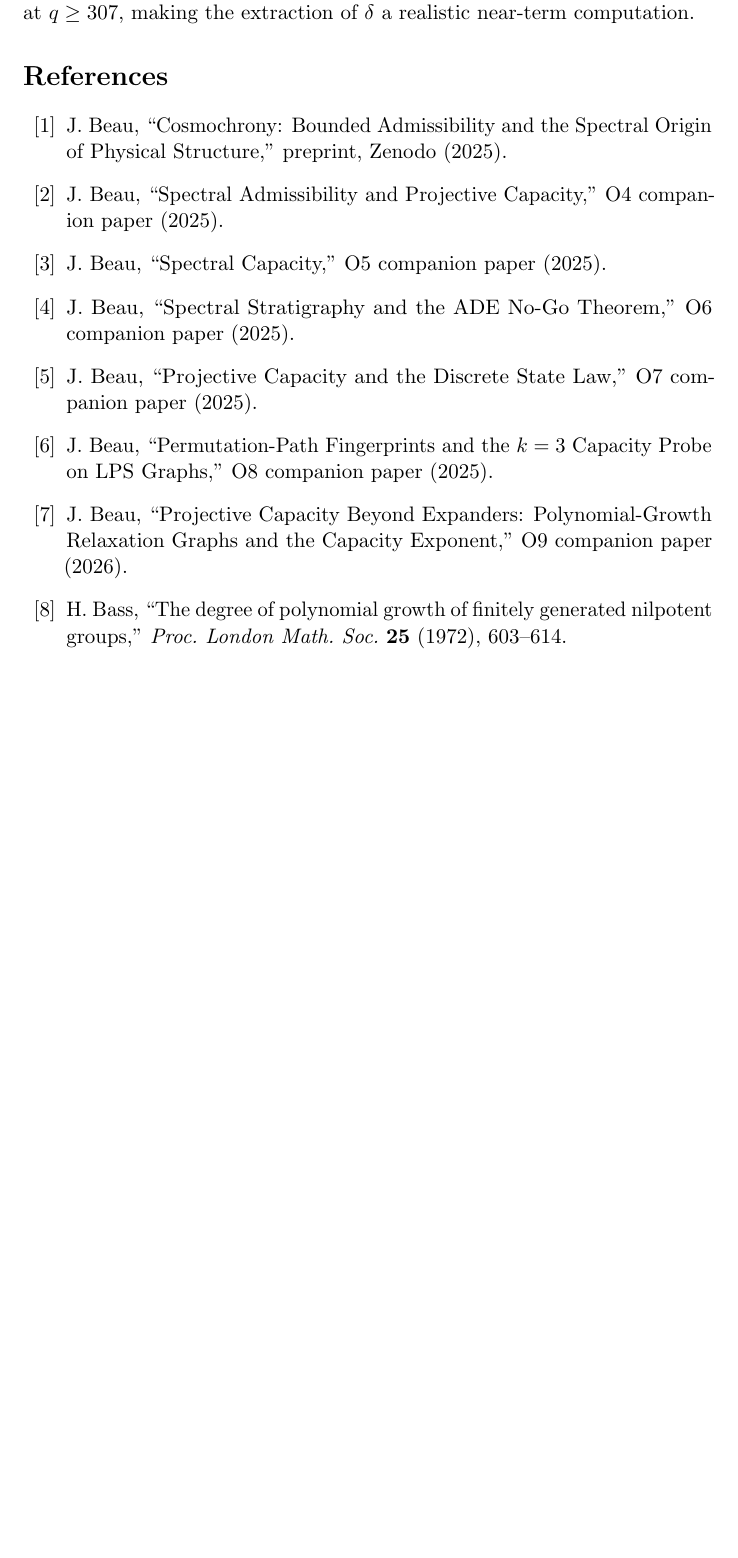
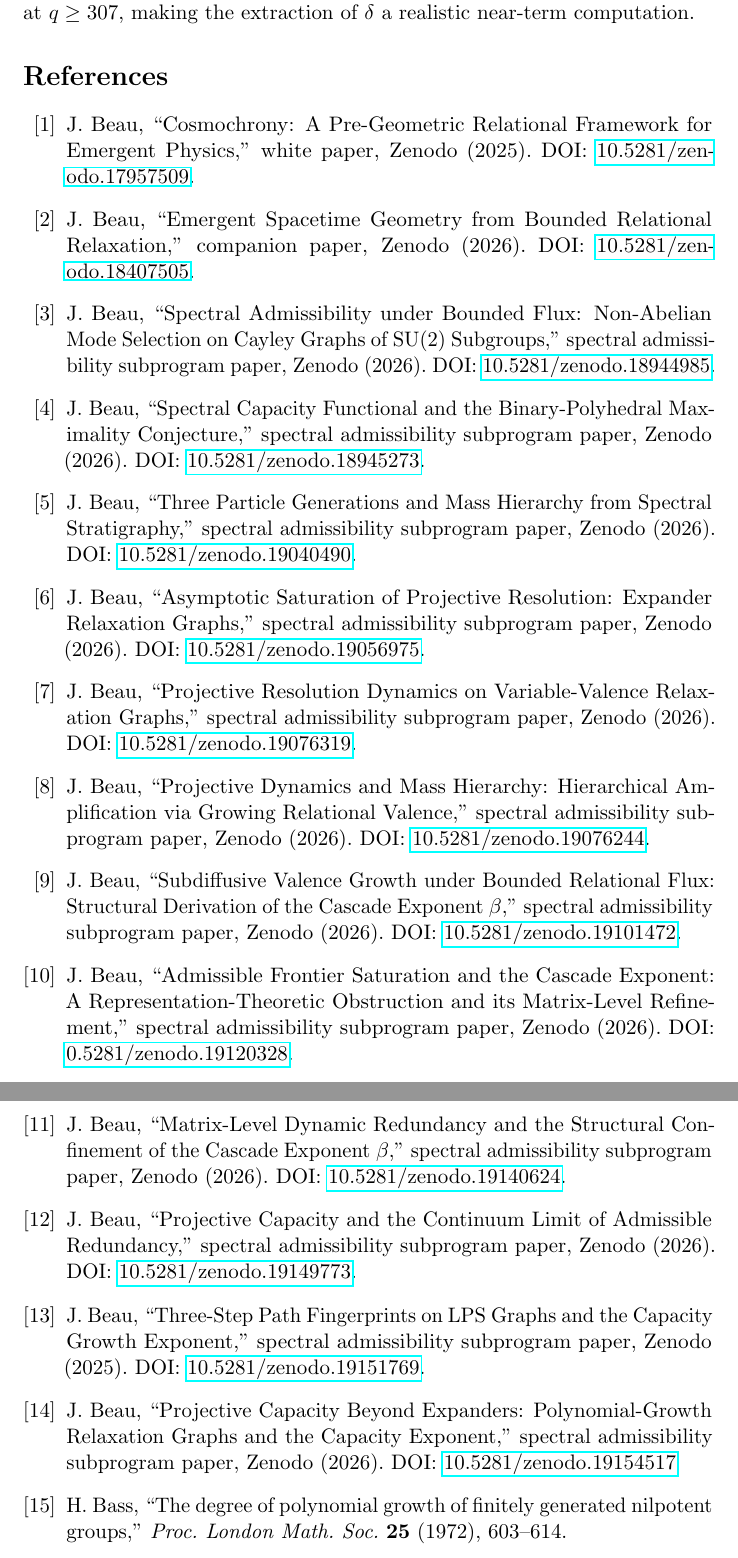
Before and after one commit to Cosmochrony/spectral-o10, a LaTeX paper (tex/SpectralO10.tex, which reads tex/cosmochrony-bibliography.tex): part of page 11 of 11 before the commit and two parts of pages 11 and 12 of 12 after it, the two joined at a grey line, cut so that both start at the same text, the shorter picture padded with empty space. Compiled offline with pdfLaTeX.

Commit message:
fix cosmochrony bibliography

```diff
--- a/tex/SpectralO10.tex
+++ b/tex/SpectralO10.tex
@@ -489,36 +489,7 @@ requiring $D \gg q^4$ for the power-law regime to be resolvable.
 
     \begin{thebibliography}{99}
 
-      \bibitem{Cosmo}
-      J.~Beau,
-      ``Cosmochrony: Bounded Admissibility and the Spectral Origin of Physical Structure,''
-      preprint, Zenodo (2025).
-
-      \bibitem{O4}
-      J.~Beau, ``Spectral Admissibility and Projective Capacity,''
-      O4 companion paper (2025).
-
-      \bibitem{O5}
-      J.~Beau, ``Spectral Capacity,'' O5 companion paper (2025).
-
-      \bibitem{O6}
-      J.~Beau, ``Spectral Stratigraphy and the ADE No-Go Theorem,''
-      O6 companion paper (2025).
-
-      \bibitem{O7}
-      J.~Beau, ``Projective Capacity and the Discrete State Law,''
-      O7 companion paper (2025).
-
-      \bibitem{O8}
-      J.~Beau,
-      ``Permutation-Path Fingerprints and the $k = 3$ Capacity Probe on LPS Graphs,''
-      O8 companion paper (2025).
-
-      \bibitem{O9}
-      J.~Beau,
-      ``Projective Capacity Beyond Expanders: Polynomial-Growth Relaxation Graphs
-      and the Capacity Exponent,''
-      O9 companion paper (2026).
+      \input{cosmochrony-bibliography}
 
       \bibitem{Bass}
       H.~Bass,
--- /dev/null
+++ b/tex/cosmochrony-bibliography.tex
@@ -0,0 +1,98 @@
+% White paper
+\bibitem{Cosmochrony}
+J.~Beau,
+``Cosmochrony: A Pre-Geometric Relational Framework for Emergent Physics,''
+white paper, Zenodo (2025).
+DOI: \href{https://doi.org/10.5281/zenodo.17957509}{10.5281/zenodo.17957509}.
+
+% Born-Infeld
+\bibitem{Beau2026c}
+J.~Beau,
+``Emergent Spacetime Geometry from Bounded Relational Relaxation,''
+companion paper, Zenodo (2026).
+DOI: \href{https://doi.org/10.5281/zenodo.18407505}{10.5281/zenodo.18407505}.
+
+% Admissibility
+\bibitem{Beau2026a1}
+J.~Beau,
+``Spectral Admissibility under Bounded Flux: Non-Abelian Mode Selection on Cayley Graphs of SU(2) Subgroups,''
+spectral admissibility subprogram paper, Zenodo (2026).
+DOI: \href{https://doi.org/10.5281/zenodo.18944985}{10.5281/zenodo.18944985}.
+
+% Capacity
+\bibitem{Beau2026a2}
+J.~Beau,
+``Spectral Capacity Functional and the Binary-Polyhedral Maximality Conjecture,''
+spectral admissibility subprogram paper, Zenodo (2026).
+DOI: \href{https://doi.org/10.5281/zenodo.18945273}{10.5281/zenodo.18945273}.
+
+% Stratigraphy
+\bibitem{Beau2026a4}
+J.~Beau,
+``Three Particle Generations and Mass Hierarchy from Spectral Stratigraphy,''
+spectral admissibility subprogram paper, Zenodo (2026).
+DOI: \href{https://doi.org/10.5281/zenodo.19040490}{10.5281/zenodo.19040490}.
+
+% relaxation
+\bibitem{Beau2026a5}
+J.~Beau,
+``Asymptotic Saturation of Projective Resolution: Expander Relaxation Graphs,''
+spectral admissibility subprogram paper, Zenodo (2026).
+DOI: \href{https://doi.org/10.5281/zenodo.19056975}{10.5281/zenodo.19056975}.
+
+% O1
+\bibitem{Beau2026a6}
+J.~Beau,
+``Projective Resolution Dynamics on Variable-Valence Relaxation Graphs,''
+spectral admissibility subprogram paper, Zenodo (2026).
+DOI: \href{https://doi.org/10.5281/zenodo.19076319}{10.5281/zenodo.19076319}.
+
+% O3
+\bibitem{Beau2026a7}
+J.~Beau,
+``Projective Dynamics and Mass Hierarchy: Hierarchical Amplification via Growing Relational Valence,''
+spectral admissibility subprogram paper, Zenodo (2026).
+DOI: \href{https://doi.org/10.5281/zenodo.19076244}{10.5281/zenodo.19076244}.
+
+% O4
+\bibitem{Beau2026a8}
+J.~Beau,
+``Subdiffusive Valence Growth under Bounded Relational Flux: Structural Derivation of the Cascade Exponent $\beta$,''
+spectral admissibility subprogram paper, Zenodo (2026).
+DOI: \href{https://doi.org/10.5281/zenodo.19101472}{10.5281/zenodo.19101472}.
+
+% O5
+\bibitem{Beau2026a9}
+J.~Beau,
+``Admissible Frontier Saturation and the Cascade Exponent: A Representation-Theoretic Obstruction and its Matrix-Level
+Refinement,''
+spectral admissibility subprogram paper, Zenodo (2026).
+DOI: \href{https://doi.org/10.5281/zenodo.19120328}{0.5281/zenodo.19120328}.
+
+% O6
+\bibitem{Beau2026a10}
+J.~Beau,
+``Matrix-Level Dynamic Redundancy and the Structural Confinement of the Cascade Exponent~$\beta$,''
+spectral admissibility subprogram paper, Zenodo (2026).
+DOI: \href{https://doi.org/10.5281/zenodo.19140624}{10.5281/zenodo.19140624}.
+
+% O7
+\bibitem{Beau2026a11}
+J.~Beau,
+``Projective Capacity and the Continuum Limit of Admissible Redundancy,''
+spectral admissibility subprogram paper, Zenodo (2026).
+DOI: \href{https://doi.org/10.5281/zenodo.19149773}{10.5281/zenodo.19149773}.
+
+% O8
+\bibitem{Beau2026a12}
+J.~Beau,
+``Three-Step Path Fingerprints on LPS Graphs and the Capacity Growth Exponent,''
+spectral admissibility subprogram paper, Zenodo (2025).
+DOI: \href{https://doi.org/10.5281/zenodo.19151769}{10.5281/zenodo.19151769}.
+
+% O9
+\bibitem{Beau2026a13}
+J.~Beau,
+``Projective Capacity Beyond Expanders: Polynomial-Growth Relaxation Graphs and the Capacity Exponent,''
+spectral admissibility subprogram paper, Zenodo (2026).
+DOI: \href{https://doi.org/10.5281/zenodo.19154517}{10.5281/zenodo.19154517}
```
Also changed, not shown: out/SpectralO10.pdf, tex/SpectralO10.tex (12 more changed lines).
